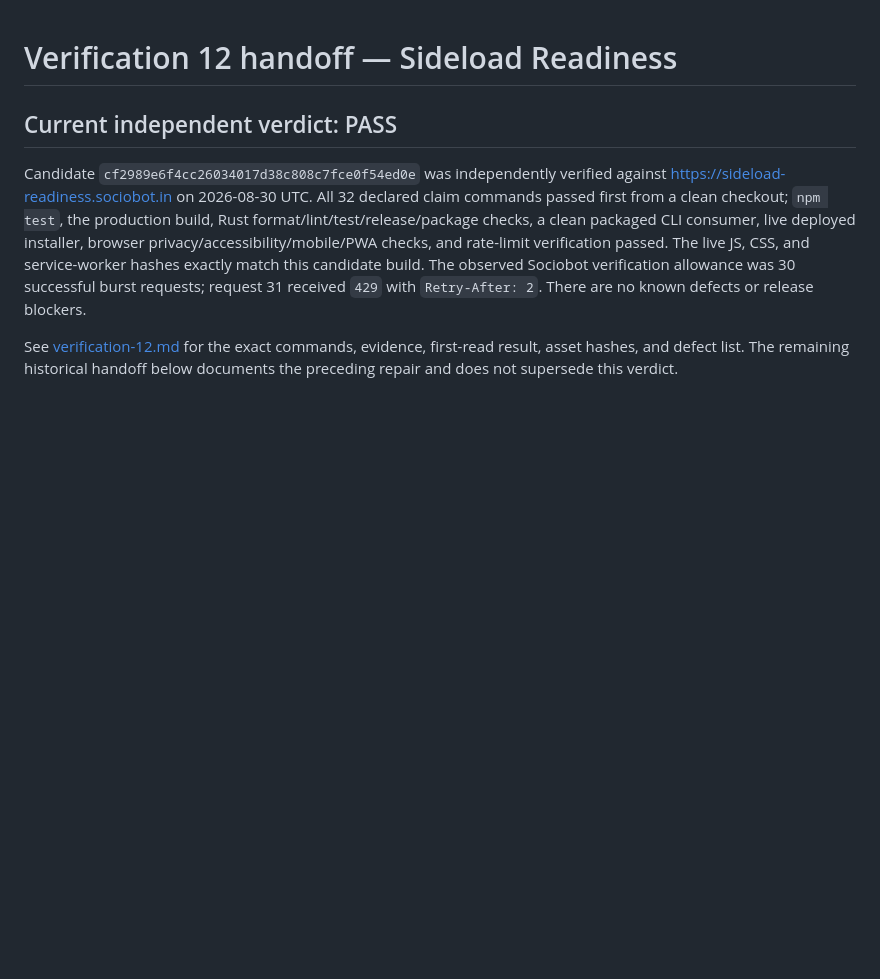
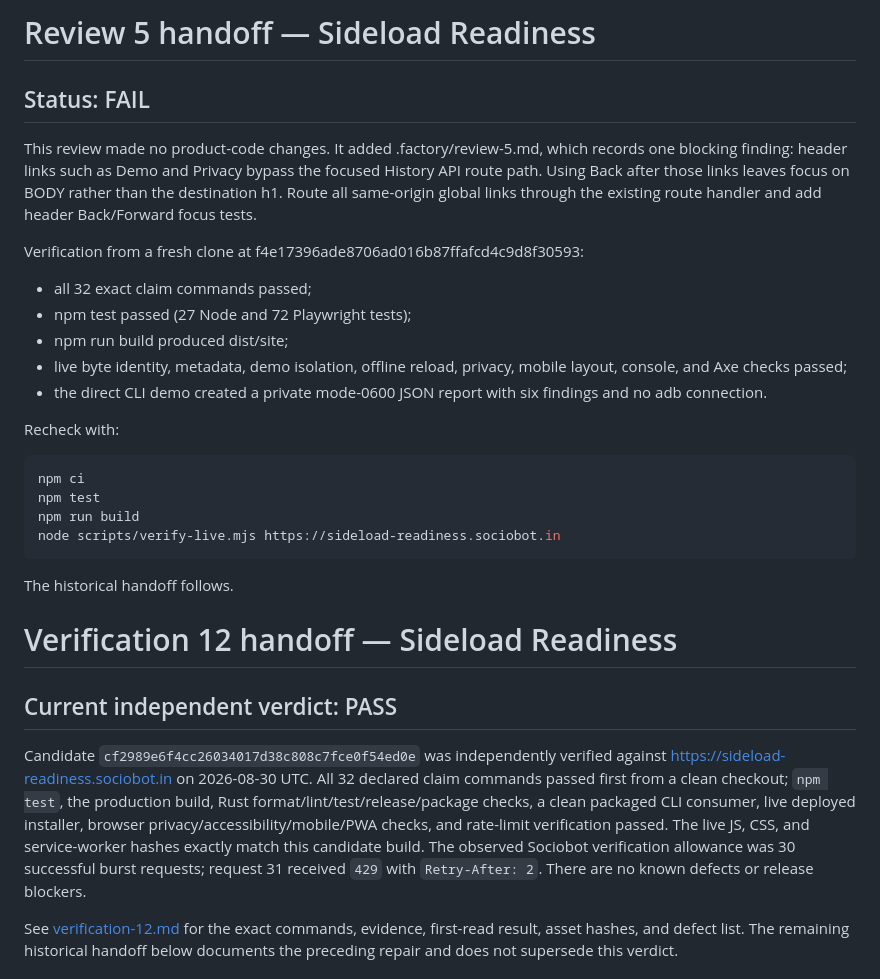
Before and after one commit to B-Divyesh/sf-sideload-readiness, a Markdown page: .factory/handoff.md, the part around the change. GitHub-like rendering; blank space fills up the shorter version.

Commit message:
qa: record adversarial review five

````diff
--- a/.factory/handoff.md
+++ b/.factory/handoff.md
@@ -1,3 +1,35 @@
+# Review 5 handoff — Sideload Readiness
+
+## Status: FAIL
+
+This review made no product-code changes. It added
+.factory/review-5.md, which records one blocking finding: header links such as
+Demo and Privacy bypass the focused History API route path. Using Back after
+those links leaves focus on BODY rather than the destination h1. Route all
+same-origin global links through the existing route handler and add header
+Back/Forward focus tests.
+
+Verification from a fresh clone at f4e17396ade8706ad016b87ffafcd4c9d8f30593:
+
+- all 32 exact claim commands passed;
+- npm test passed (27 Node and 72 Playwright tests);
+- npm run build produced dist/site;
+- live byte identity, metadata, demo isolation, offline reload, privacy,
+  mobile layout, console, and Axe checks passed;
+- the direct CLI demo created a private mode-0600 JSON report with six findings
+  and no adb connection.
+
+Recheck with:
+
+```sh
+npm ci
+npm test
+npm run build
+node scripts/verify-live.mjs https://sideload-readiness.sociobot.in
+```
+
+The historical handoff follows.
+
 # Verification 12 handoff — Sideload Readiness
 
 ## Current independent verdict: PASS
````
Also changed, not shown: .factory/review-5.md (added, +309 -0 lines).
